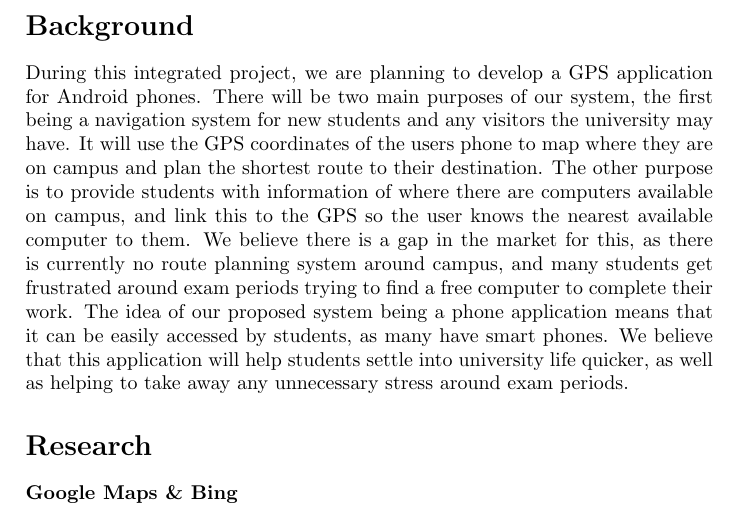
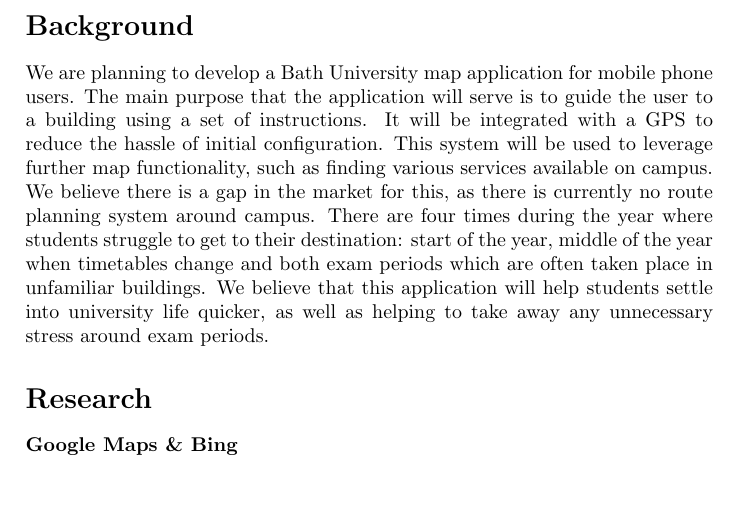
Before and after one commit to Fuuzetsu/ip-group8-report, a LaTeX document (proposal.tex): part of page 2 of 7, cut so that both start at the same text, the shorter picture padded with empty space. Compiled offline with pdfLaTeX.

Commit message:
Update the introduction

```diff
--- a/proposal.tex
+++ b/proposal.tex
@@ -23,11 +23,10 @@
 %\date{}
 \maketitle
 \section*{Background}
-During this integrated project, we are planning to develop a GPS application for Android phones. There will be two main purposes of our system, the first being a navigation system for new students and any visitors the university may have. It will use the GPS coordinates of the users phone to map where they are on campus and plan the shortest route to their destination. The other purpose is to provide students with information of where there are computers available on campus, and link this to the GPS so the user knows the nearest available computer to them.
-We believe there is a gap in the market for this, as there is currently no route planning system around campus, and many students get frustrated around exam periods trying to find a free computer to complete their work. The idea of our proposed system being a phone application means that it can be easily accessed by students, as many have smart phones. We believe that this application will help students settle into university life quicker, as well as helping to take away any unnecessary stress around exam periods.
+We are planning to develop a Bath University map application for mobile phone users. The main purpose that the application will serve is to guide the user to a building using a set of instructions. It will be integrated with a GPS to reduce the hassle of initial configuration. This system will be used to leverage further map functionality, such as finding various services available on campus.
+We believe there is a gap in the market for this, as there is currently no route planning system around campus. There are four times during the year where students struggle to get to their destination: start of the year, middle of the year when timetables change and both exam periods which are often taken place in unfamiliar buildings. We believe that this application will help students settle into university life quicker, as well as helping to take away any unnecessary stress around exam periods.
 
 \section*{Research}
-
 \subsubsection*{Google Maps \& Bing}
 For our domain research we looked into Google Maps as its key feature is also a path finder. Some good features that we are going to consider in our project is that is has multiple paths that you can choose from between two points. This is good as the maps don't take into account how busy the routes are so a longer distance may take less time. Another good aspect of the system is that you can have multiple destinations, and can save your favourite places. This would be useful in our system as lectures tend to be in the same building so you don't have to type in the rooms each time you want to go there. Another feature is that it includes reviews of places of interest which could be beneficial to our system.
 
```
Also changed, not shown: proposal.pdf.
